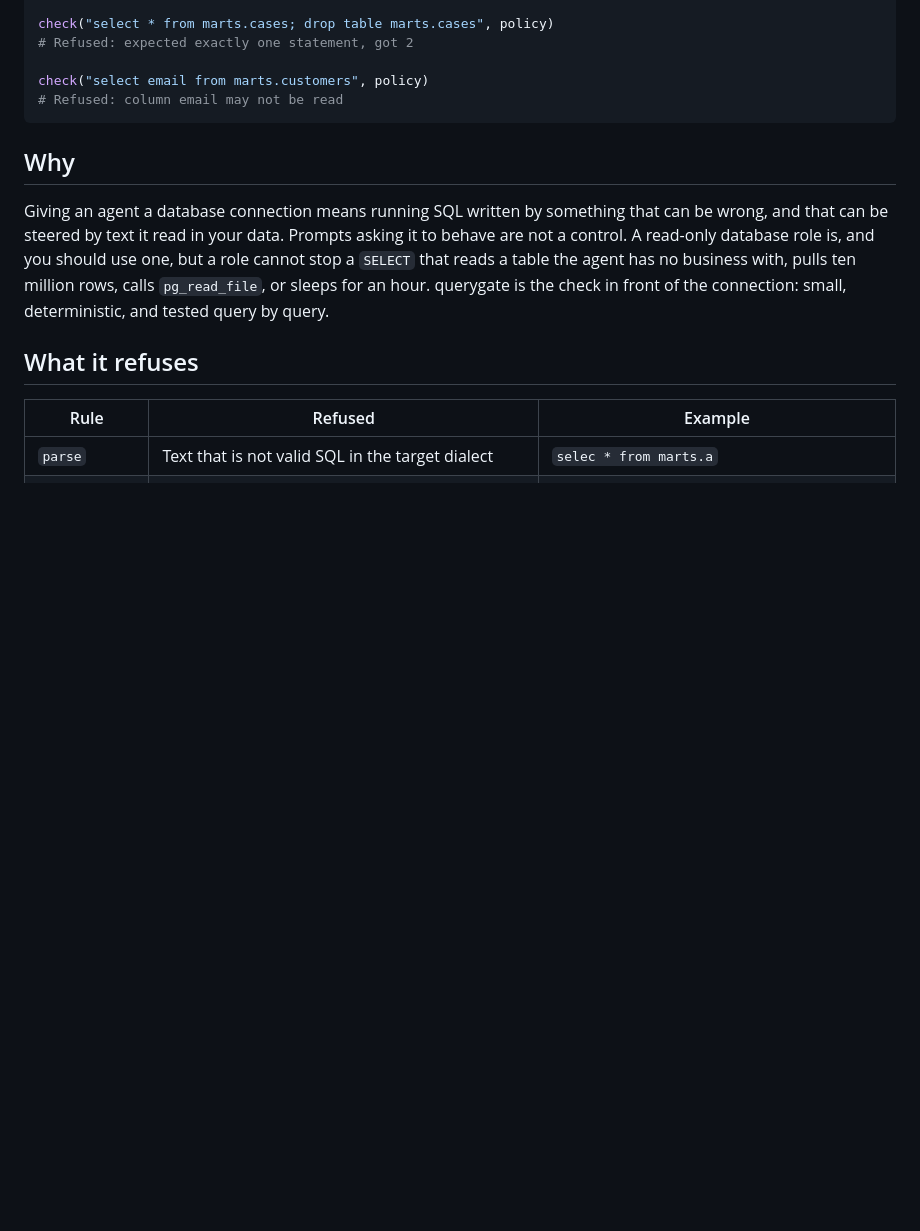
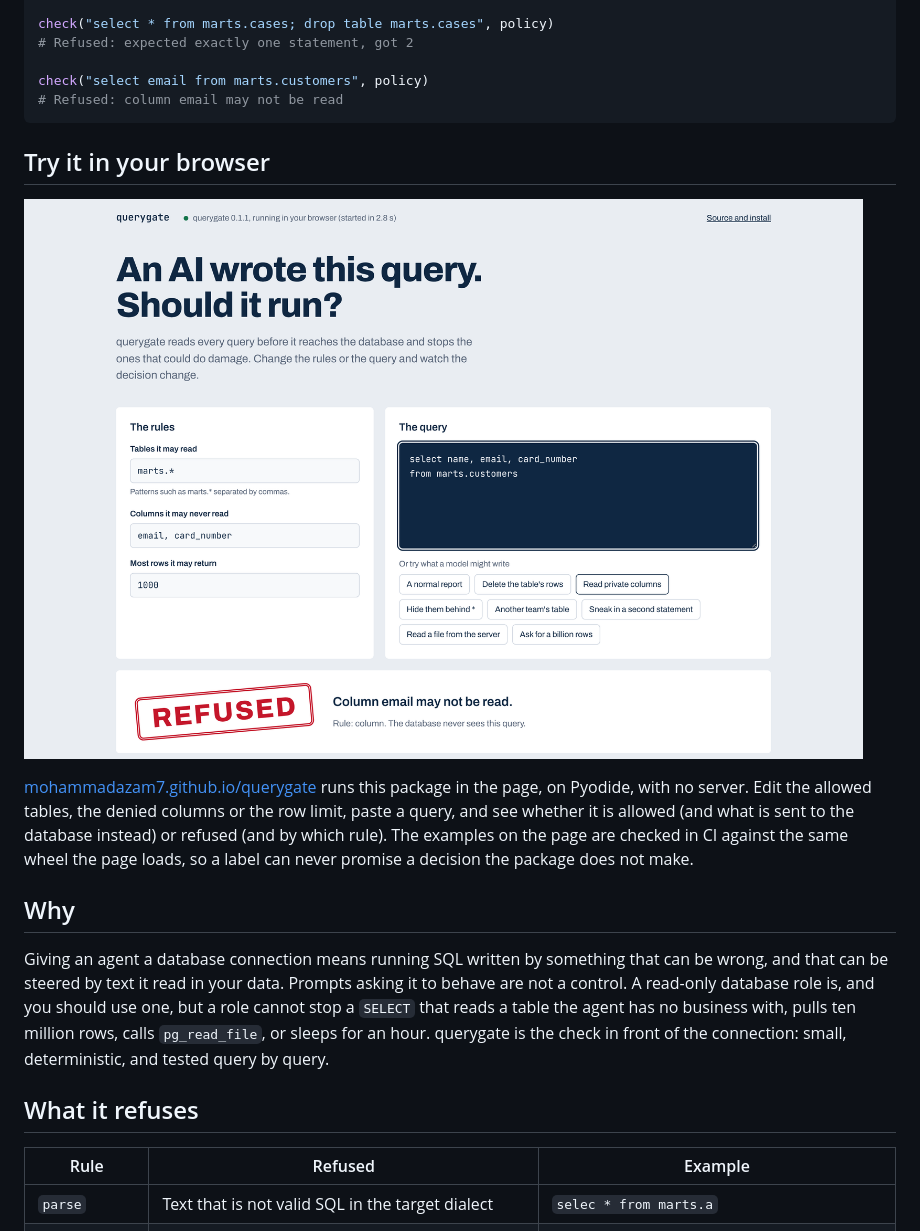
Before and after one commit to mohammadazam7/querygate, a Markdown page: README.md, the part around the change. Drawn GitHub-style; pictures changed too: docs/images/playground.png (added); blank space fills up the shorter version.

````diff
--- a/README.md
+++ b/README.md
@@ -20,6 +20,17 @@ check("select * from marts.cases; drop table marts.cases", policy)
 check("select email from marts.customers", policy)
 # Refused: column email may not be read
 ```
+
+## Try it in your browser
+
+[![The playground: rules on the left, a query on the right, and the decision stamped below](docs/images/playground.png)](https://mohammadazam7.github.io/querygate/)
+
+[mohammadazam7.github.io/querygate](https://mohammadazam7.github.io/querygate/) runs this
+package in the page, on Pyodide, with no server. Edit the allowed tables, the denied
+columns or the row limit, paste a query, and see whether it is allowed (and what is sent
+to the database instead) or refused (and by which rule). The examples on the page are
+checked in CI against the same wheel the page loads, so a label can never promise a
+decision the package does not make.
 
 ## Why
 
````
Also changed, not shown: CHANGELOG.md (+5 -0 lines), 16 other files.
